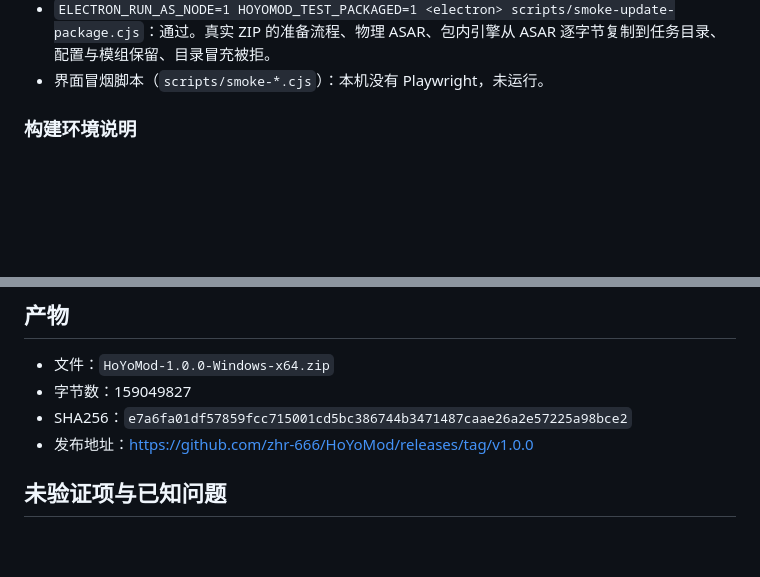
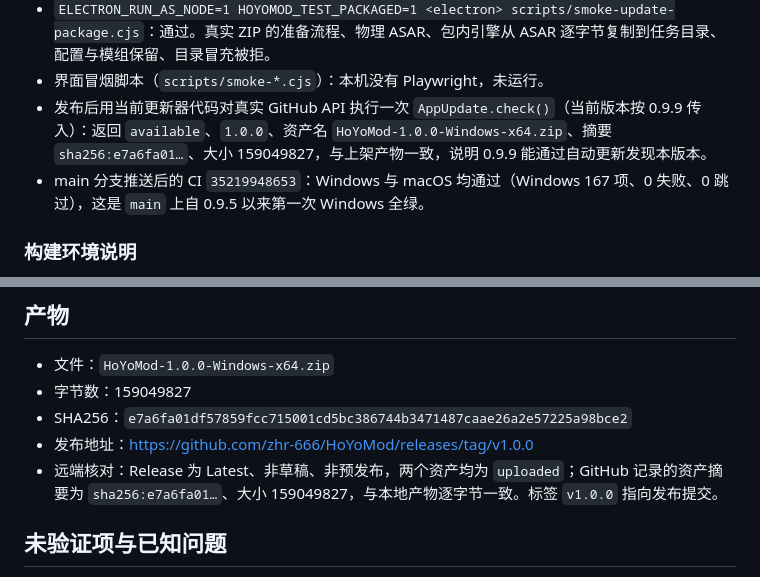
Before and after one commit to zhr-666/HMM-HoyoModManager, a Markdown page: docs/releases/1.0.0.md, 2 parts joined by grey strips. GitHub-like rendering; blank space fills up the shorter version.

Commit message:
docs: record the published 1.0.0 evidence

```diff
--- a/docs/releases/1.0.0.md
+++ b/docs/releases/1.0.0.md
@@ -46,6 +46,8 @@
 - `ELECTRON_RUN_AS_NODE=1 <electron> scripts/verify-windows-package.cjs`：通过。Windows x64 PE、包内 30 个源码文件与工作区逐字节一致（含新增 `src/core/update-run.cjs`）、包内版本号 1.0.0、`7za.exe`、`unrar.wasm` 与打包后的 RAR 解压校验通过。
 - `ELECTRON_RUN_AS_NODE=1 HOYOMOD_TEST_PACKAGED=1 <electron> scripts/smoke-update-package.cjs`：通过。真实 ZIP 的准备流程、物理 ASAR、包内引擎从 ASAR 逐字节复制到任务目录、配置与模组保留、目录冒充被拒。
 - 界面冒烟脚本（`scripts/smoke-*.cjs`）：本机没有 Playwright，未运行。
+- 发布后用当前更新器代码对真实 GitHub API 执行一次 `AppUpdate.check()`（当前版本按 0.9.9 传入）：返回 `available`、`1.0.0`、资产名 `HoYoMod-1.0.0-Windows-x64.zip`、摘要 `sha256:e7a6fa01…`、大小 159049827，与上架产物一致，说明 0.9.9 能通过自动更新发现本版本。
+- main 分支推送后的 CI `35219948653`：Windows 与 macOS 均通过（Windows 167 项、0 失败、0 跳过），这是 `main` 上自 0.9.5 以来第一次 Windows 全绿。
 
 ### 构建环境说明
 
@@ -64,6 +66,7 @@
 - 字节数：159049827
 - SHA256：`e7a6fa01df57859fcc715001cd5bc386744b3471487caae26a2e57225a98bce2`
 - 发布地址：https://github.com/zhr-666/HoYoMod/releases/tag/v1.0.0
+- 远端核对：Release 为 Latest、非草稿、非预发布，两个资产均为 `uploaded`；GitHub 记录的资产摘要为 `sha256:e7a6fa01…`、大小 159049827，与本地产物逐字节一致。标签 `v1.0.0` 指向发布提交。
 
 ## 未验证项与已知问题
 
```
